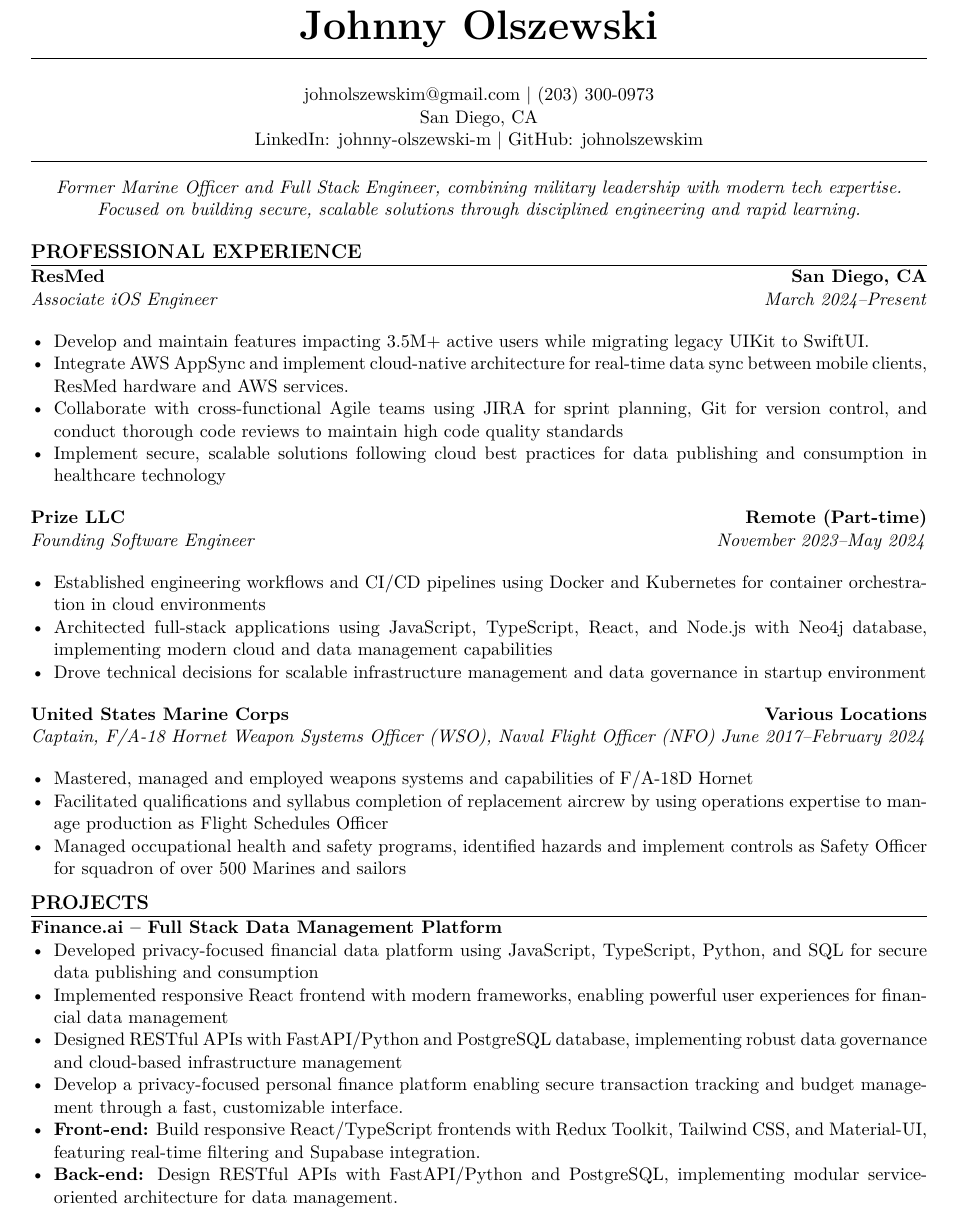
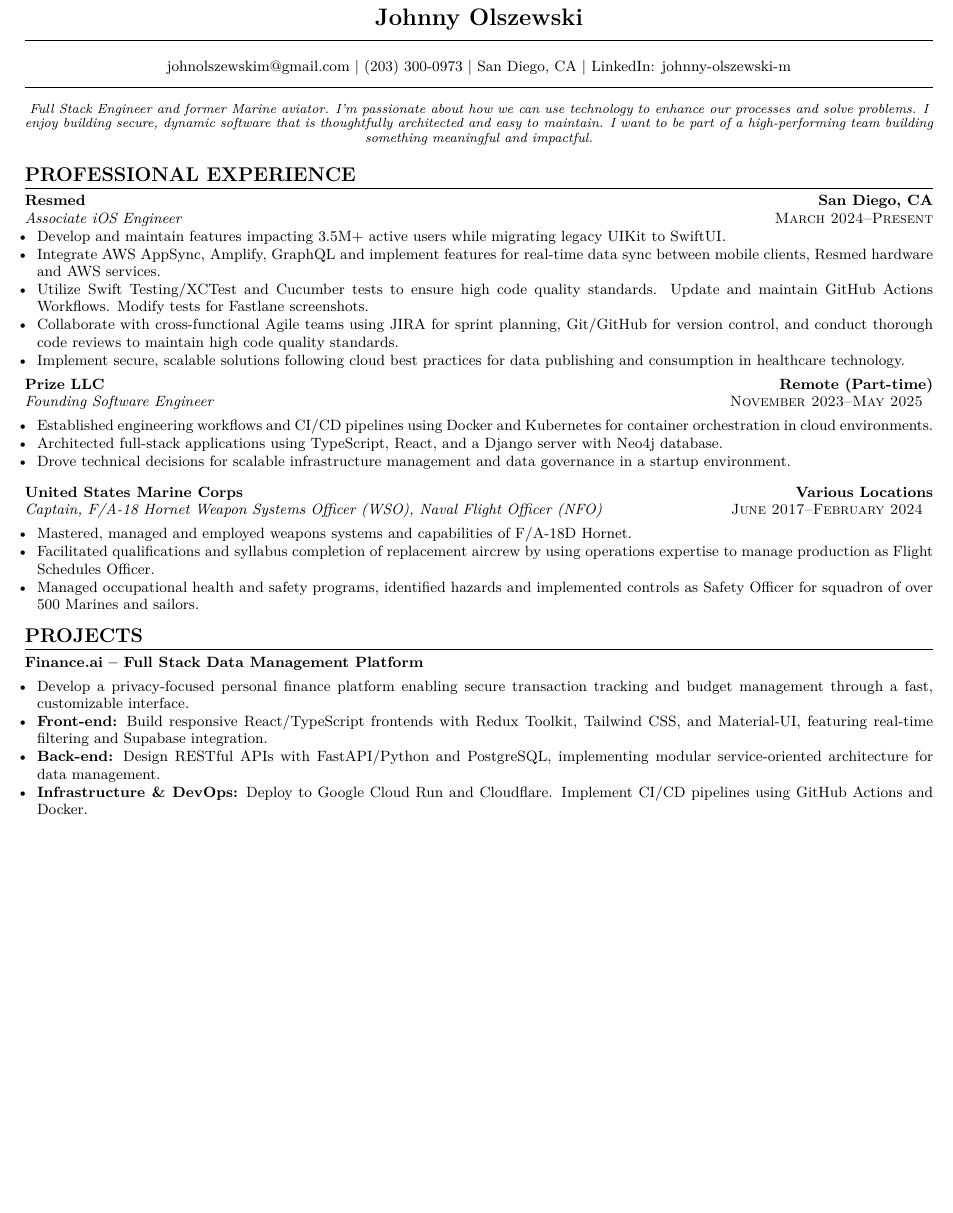
Before and after one commit to johnny-olszewski/resume, a LaTeX CV (resume.tex): part of page 1 of 2 before the commit and part of the page after it, cut so that both start at the same text, the shorter picture padded with empty space. Compiled offline with pdfLaTeX.

Commit message:
[RSM-1][2/n] update spacing and content

```diff
--- a/resume.tex
+++ b/resume.tex
@@ -48,47 +54,59 @@
+\small
+
 \name{Johnny Olszewski}
 
-\contact{johnolszewskim@gmail.com \textbar{} (203) 300-0973}{San Diego, CA}{LinkedIn: johnny-olszewski-m \textbar{} GitHub: johnolszewskim}
+\contact{johnolszewskim@gmail.com \textbar{} (203) 300-0973}{San Diego, CA}{LinkedIn: johnny-olszewski-m}
 
-\vspace{-0.5em}
+\vspace{-0.2em}
 \begin{center}
-\textit{Former Marine Officer and Full Stack Engineer, combining military leadership with modern tech expertise. Focused on building secure, scalable solutions through disciplined engineering and rapid learning.}
+\footnotesize \textit{Full Stack Engineer and former Marine aviator. I'm passionate about how we can use technology to enhance our processes and solve problems. I enjoy building secure, dynamic software that is thoughtfully architected and easy to maintain. I want to be part of a high-performing team building something meaningful and impactful.}
 \end{center}
 
 \section{PROFESSIONAL EXPERIENCE}
 
+\vspace{0.4em}
 % ResMed
-\role{ResMed}{San Diego, CA}{Associate iOS Engineer}{March 2024--Present}
-\begin{itemize}[leftmargin=*,nosep]
+\role{Resmed}{San Diego, CA}{Associate iOS Engineer}{March 2024--Present}
+\begin{itemize}
   \item Develop and maintain features impacting 3.5M+ active users while migrating legacy UIKit to SwiftUI.
-  \item Integrate AWS AppSync and implement cloud-native architecture for real-time data sync between mobile clients, ResMed hardware and AWS services.
-  \item Collaborate with cross-functional Agile teams using JIRA for sprint planning, Git for version control, and conduct thorough code reviews to maintain high code quality standards
-  \item Implement secure, scalable solutions following cloud best practices for data publishing and consumption in healthcare technology
+  \item Integrate AWS AppSync, Amplify, GraphQL and implement features for real-time data sync between mobile clients, Resmed hardware and AWS services.
+  \item Utilize Swift Testing/XCTest and Cucumber tests to ensure high code quality standards. Update and maintain GitHub Actions Workflows. Modify tests for Fastlane screenshots.
+  \item Collaborate with cross-functional Agile teams using JIRA for sprint planning, Git/GitHub for version control, and conduct thorough code reviews to maintain high code quality standards.
+  \item Implement secure, scalable solutions following cloud best practices for data publishing and consumption in healthcare technology.
 \end{itemize}
 
+\vspace{0.4em}
 % Prize LLC
-\role{Prize LLC}{Remote (Part-time)}{Founding Software Engineer}{November 2023--May 2024}
-\begin{itemize}[leftmargin=*,nosep]
-  \item Established engineering workflows and CI/CD pipelines using Docker and Kubernetes for container orchestration in cloud environments
-  \item Architected full-stack applications using JavaScript, TypeScript, React, and Node.js with Neo4j database, implementing modern cloud and data management capabilities
-  \item Drove technical decisions for scalable infrastructure management and data governance in startup environment
+\role{Prize LLC}{Remote (Part-time)}{Founding Software Engineer}{November 2023--May 2025}
+\vspace{0.4em}
+\begin{itemize}
+  \item Established engineering workflows and CI/CD pipelines using Docker and Kubernetes for container orchestration in cloud environments.
+  \item Architected full-stack applications using TypeScript, React, and a Django server with Neo4j database.
+  \item Drove technical decisions for scalable infrastructure management and data governance in a startup environment.
 \end{itemize}
 
+\vspace{0.4em}
 % USMC
+\vspace{0.4em}
 \role{United States Marine Corps}{Various Locations}{Captain, F/A-18 Hornet Weapon Systems Officer (WSO), Naval Flight Officer (NFO)}{June 2017--February 2024}
-\begin{itemize}[leftmargin=*,nosep]
-  \item Mastered, managed and employed weapons systems and capabilities of F/A-18D Hornet
-  \item Facilitated qualifications and syllabus completion of replacement aircrew by using operations expertise to manage production as Flight Schedules Officer
-  \item Managed occupational health and safety programs, identified hazards and implement controls as Safety Officer for squadron of over 500 Marines and sailors
+\vspace{0.4em}
+\begin{itemize}
+  \item Mastered, managed and employed weapons systems and capabilities of F/A-18D Hornet.
+  \item Facilitated qualifications and syllabus completion of replacement aircrew by using operations expertise to manage production as Flight Schedules Officer.
+  \item Managed occupational health and safety programs, identified hazards and implemented controls as Safety Officer for squadron of over 500 Marines and sailors.
 \end{itemize}
+
+\vspace{0.4em}
 
 \section{PROJECTS}
 
+\vspace{0.4em}
+{\small
 \noindent\textbf{Finance.ai -- Full Stack Data Management Platform}
-\begin{itemize}[leftmargin=*,nosep]
-  \item Developed privacy-focused financial data platform using JavaScript, TypeScript, Python, and SQL for secure data publishing and consumption
-  \item Implemented responsive React frontend with modern frameworks, enabling powerful user experiences for financial data management
-  \item Designed RESTful APIs with FastAPI/Python and PostgreSQL database, implementing robust data governance and cloud-based infrastructure management
+\vspace{0.4em}
+\begin{itemize}
   \item Develop a privacy-focused personal finance platform enabling secure transaction tracking and budget management through a fast, customizable interface.
   \item \textbf{Front-end:} Build responsive React/TypeScript frontends with Redux Toolkit, Tailwind CSS, and Material-UI, featuring real-time filtering and Supabase integration.
   \item \textbf{Back-end:} Design RESTful APIs with FastAPI/Python and PostgreSQL, implementing modular service-oriented architecture for data management.
+  \item \textbf{Infrastructure \& DevOps:} Deploy to Google Cloud Run and Cloudflare. Implement CI/CD pipelines using GitHub Actions and Docker.
 \end{itemize}
@@ -101 +118,0 @@
-\end{itemize}
```
Also changed, not shown: resume.pdf, resume.tex (75 more changed lines).
